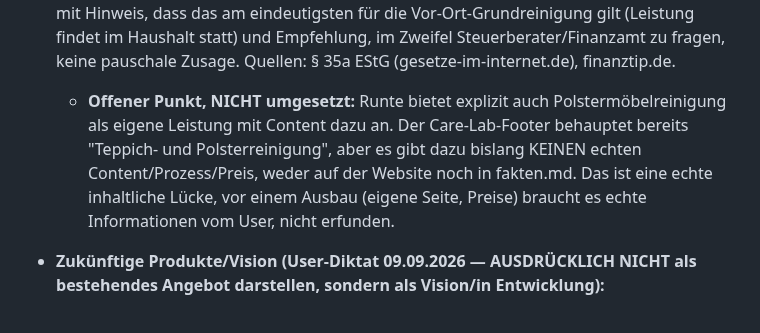
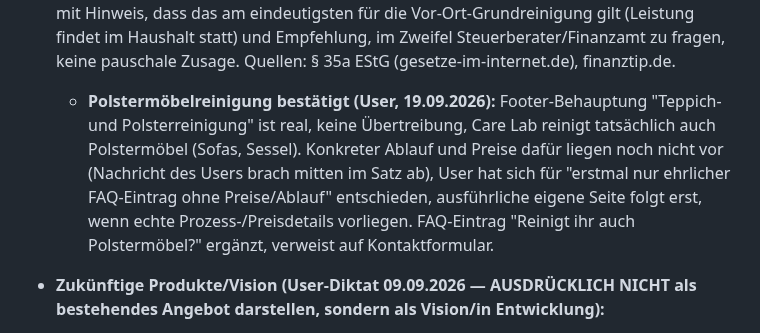
Before and after one commit to sgranata1980/Teppich-Fee, a Markdown page: brand/fakten.md, the part around the change. Drawn GitHub-style.

Commit message:
Polstermöbelreinigung bestätigt, kurzer FAQ-Eintrag ergänzt (Details folgen)
Co-Authored-By: Claude Sonnet 5 <noreply@anthropic.com>
Claude-Session: https://claude.ai/code/session_01U5jX8vrDZ9tLBsVuHqYxxW

```diff
--- a/brand/fakten.md
+++ b/brand/fakten.md
@@ -39,7 +39,7 @@ Stand: laufend ergänzt. Nur Einträge hier sind bestätigt, alles andere in den
 - **Wettbewerbs-Recherche Piepenbrock/Apleona (19.09.2026):** Auf User-Anfrage geprüft, ob diese großen Facility-Management-Firmen Teppichreinigungs-Inhalte haben, die man adaptieren könnte. Ergebnis: beide haben KEINE Teppichreinigung im Programm (nur Gebäude-/Industrie-/Glas-/Sicherheitsreinigung), daher nichts Inhaltliches übernommen. Stattdessen strukturelle B2B-Vertrauensmuster (fester Ansprechpartner, klarer Ablauf, Qualitäts-/Ausstattungsnachweis) als Inspiration genutzt, um eine neue "Warum Care Lab"-Sektion auf der Unternehmen-Seite zu bauen, ausschließlich mit bereits bestätigten echten Fakten (CE-zertifizierte Maschinen, Expertenteam Türkei, feste Ansprechperson), keine erfundenen Zertifikate/Kennzahlen übernommen.
 - **Fachbegriff "Grundreinigung" (User-Impuls 19.09.2026, per Websuche verifiziert):** Grundreinigung ist der etablierte Branchenbegriff für die einmalige, intensive Tiefenreinigung von Teppichboden (entfernt eingearbeiteten Schmutz/Pflegefilm, den laufende Reinigung nicht mehr löst), im Unterschied zur laufenden Unterhaltsreinigung. Empfehlung aus der Recherche: je nach Nutzung 1-2x jährlich, in stark frequentierten Bereichen häufiger, das ist allgemeine Branchen-Richtgröße, keine Care-Lab-eigene Zusage/Vertragsbedingung. Der Begriff wurde in H1, Seitentitel (SEO) und einer erklärenden Sektion auf der Teppichbodenreinigung-Seite ergänzt (Seite heißt jetzt "Teppichboden-Grundreinigung"). Quelle: Kärcher-Fachartikel und weitere Branchenquellen, siehe Session-Recherche.
 - **Content-Gap-Recherche bei Runte (19.09.2026, User-Auftrag):** Website von runte-teppichreinigung.de strukturell analysiert, um fehlende Themen zu finden. Ergebnis umgesetzt: (1) neue Seite `/maschinenpark/` mit dem bereits bekannten realen GAR-MAK/Iklimet-Maschinenpark, tiefer als die bisherige Kurzfassung auf der Hygienereinigung-Seite, verlinkt aus Unternehmen-Seite, Footer und Hygienereinigung-Seite. (2) FAQ um eine Frage zur steuerlichen Absetzbarkeit (§35a EStG, haushaltsnahe Dienstleistungen, 20% bis max. 4.000€, Voraussetzung Rechnung + Überweisung) ergänzt, mit Hinweis, dass das am eindeutigsten für die Vor-Ort-Grundreinigung gilt (Leistung findet im Haushalt statt) und Empfehlung, im Zweifel Steuerberater/Finanzamt zu fragen, keine pauschale Zusage. Quellen: § 35a EStG (gesetze-im-internet.de), finanztip.de.
-  - **Offener Punkt, NICHT umgesetzt:** Runte bietet explizit auch Polstermöbelreinigung als eigene Leistung mit Content dazu an. Der Care-Lab-Footer behauptet bereits "Teppich- und Polsterreinigung", aber es gibt dazu bislang KEINEN echten Content/Prozess/Preis, weder auf der Website noch in fakten.md. Das ist eine echte inhaltliche Lücke, vor einem Ausbau (eigene Seite, Preise) braucht es echte Informationen vom User, nicht erfunden.
+  - **Polstermöbelreinigung bestätigt (User, 19.09.2026):** Footer-Behauptung "Teppich- und Polsterreinigung" ist real, keine Übertreibung, Care Lab reinigt tatsächlich auch Polstermöbel (Sofas, Sessel). Konkreter Ablauf und Preise dafür liegen noch nicht vor (Nachricht des Users brach mitten im Satz ab), User hat sich für "erstmal nur ehrlicher FAQ-Eintrag ohne Preise/Ablauf" entschieden, ausführliche eigene Seite folgt erst, wenn echte Prozess-/Preisdetails vorliegen. FAQ-Eintrag "Reinigt ihr auch Polstermöbel?" ergänzt, verweist auf Kontaktformular.
 - **Zukünftige Produkte/Vision (User-Diktat 09.09.2026 — AUSDRÜCKLICH NICHT als bestehendes Angebot darstellen, sondern als Vision/in Entwicklung):**
   - Geplante Pflegeprodukte (Teppichstifte/Pflegestifte, Bürsten), entwickelt mit einem "hochspezialisierten Team", perspektivisch über einen eigenen Onlineshop verkauft. Onlineshop existiert aktuell NICHT.
   - R&D-Konzept: kamerabasierte Reinigungsmaschinen — eine speziell entwickelte, nicht schäumende Seife soll es einer Kamera erlauben, Fehlstellen/Schäden direkt in der Faser zu erkennen, um gezielt einzelne Bereiche nachzureinigen. Laut User "wir versuchen gerade" / "wir entwickeln da weiterhin Konzepte" — klar als Entwicklungsstadium, keine im Einsatz befindliche Technik.
```
